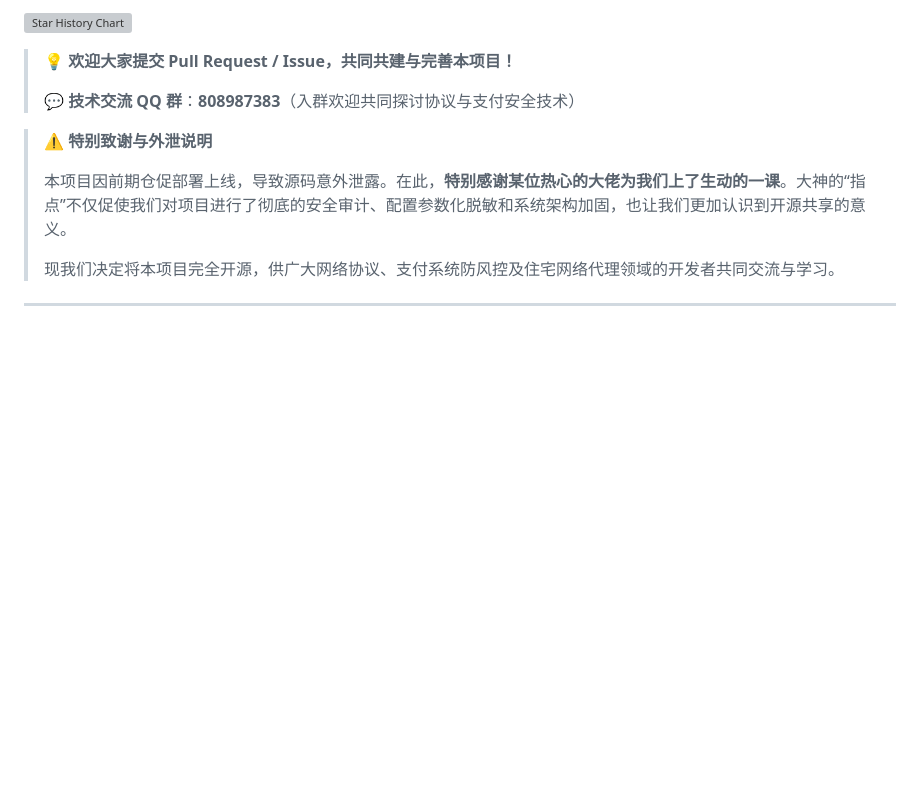
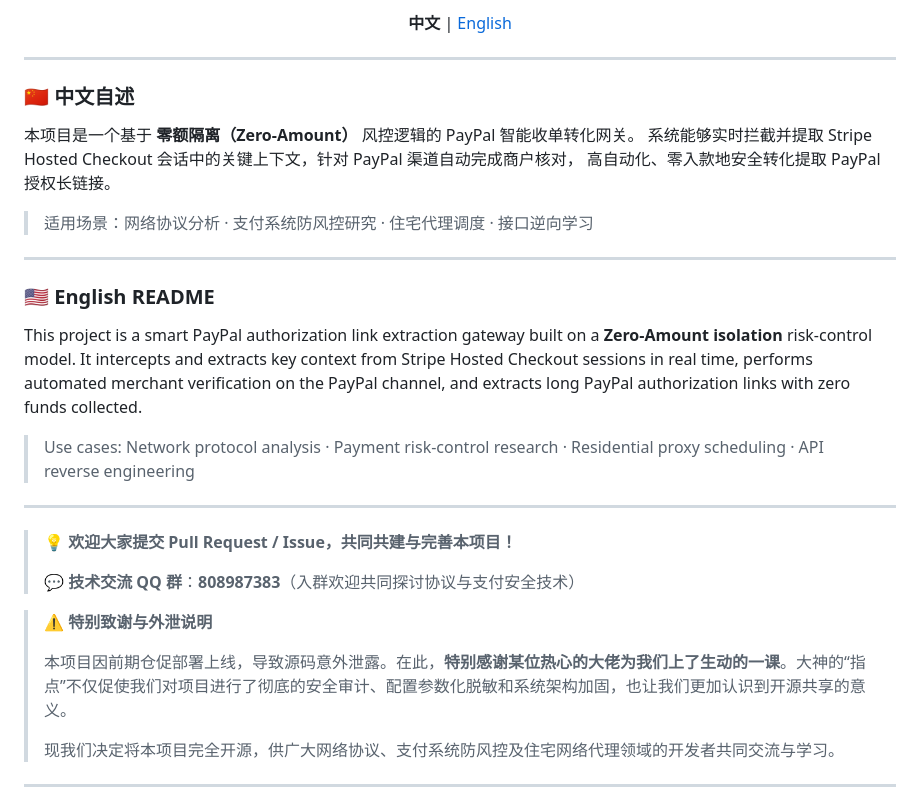
Before and after one commit to jmmy9609-design/gpt-pp, a Markdown page: README.md, the part around one of its changes. Drawn GitHub-style; blank space fills up the shorter version; grey boxes are pictures that could not be loaded.

Commit message:
docs: add bilingual intro at top, keep stats at bottom

```diff
--- a/README.md
+++ b/README.md
@@ -6,5 +4,29 @@
 
-[![Star History Chart](https://api.star-history.com/svg?repos=jmmy9609-design/gpt-pp&type=Date)](https://star-history.com/#jmmy9609-design/gpt-pp&Date)
+**中文** | [English](#english)
+
+</div>
+
+---
+
+### 🇨🇳 中文自述
+
+本项目是一个基于 **零额隔离（Zero-Amount）** 风控逻辑的 PayPal 智能收单转化网关。
+系统能够实时拦截并提取 Stripe Hosted Checkout 会话中的关键上下文，针对 PayPal 渠道自动完成商户核对，
+高自动化、零入款地安全转化提取 PayPal 授权长链接。
+
+> 适用场景：网络协议分析 · 支付系统防风控研究 · 住宅代理调度 · 接口逆向学习
+
+---
+
+<a name="english"></a>
+### 🇺🇸 English README
+
+This project is a smart PayPal authorization link extraction gateway built on a **Zero-Amount isolation** risk-control model.
+It intercepts and extracts key context from Stripe Hosted Checkout sessions in real time, performs automated merchant verification on the PayPal channel, and extracts long PayPal authorization links with zero funds collected.
+
+> Use cases: Network protocol analysis · Payment risk-control research · Residential proxy scheduling · API reverse engineering
+
+---
 
 > **💡 欢迎大家提交 Pull Request / Issue，共同共建与完善本项目！**
 >
```
Also changed, not shown: other parts of README.md (+11 -3 lines).
